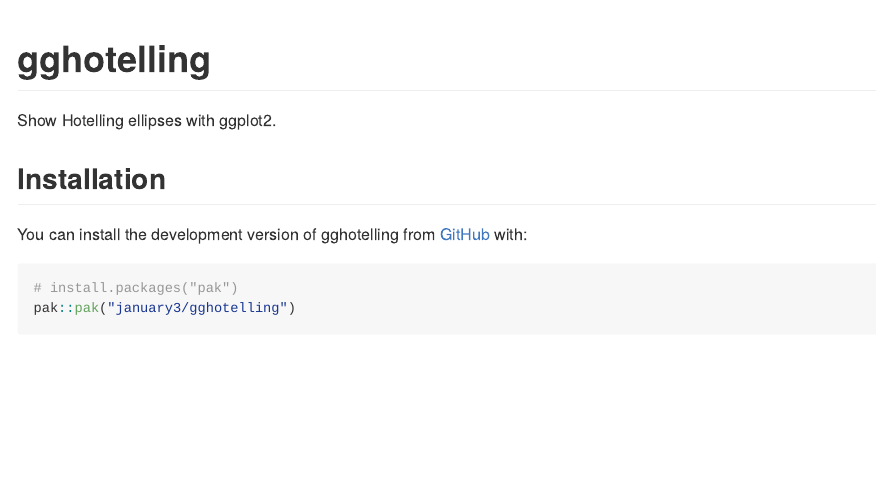
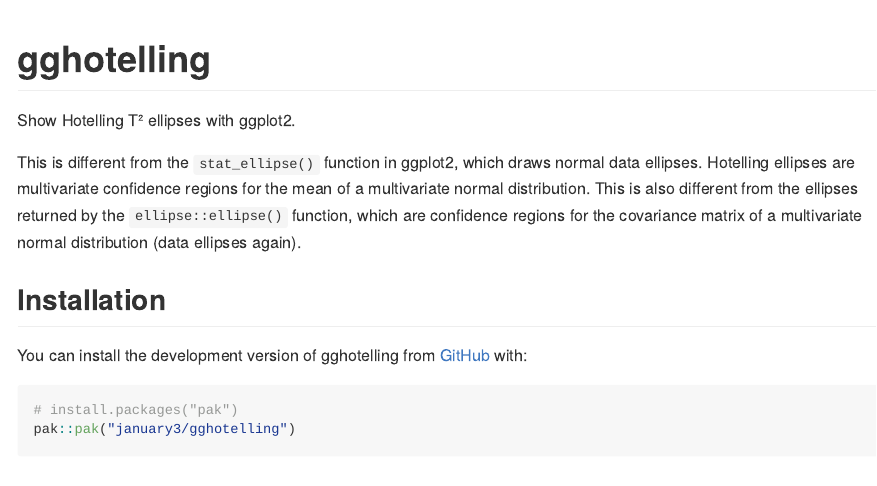
Before and after one commit to january3/gghotelling, an R Markdown document (README.Rmd): the page in a window 1100 px wide, from its top. The pictures show the output file README.md that the author committed with the source, drawn offline in the style of GitHub; badge pictures from the web are left out.

Commit message:
updated documentation

```diff
--- a/README.Rmd
+++ b/README.Rmd
@@ -20,7 +20,15 @@ knitr::opts_chunk$set(
 [![Codecov test coverage](https://codecov.io/gh/january3/gghotelling/graph/badge.svg)](https://app.codecov.io/gh/january3/gghotelling)
 <!-- badges: end -->
 
-Show Hotelling ellipses with ggplot2.
+Show Hotelling T² ellipses with ggplot2.
+
+This is different from the `stat_ellipse()` function in ggplot2, which
+draws normal data ellipses. Hotelling ellipses are multivariate confidence
+regions for the mean of a multivariate normal distribution. This is also
+different from the ellipses returned by the `ellipse::ellipse()` function, which
+are confidence regions for the covariance matrix of a multivariate normal
+distribution (data ellipses again).
+
 
 ## Installation
 
```
Also changed, not shown: README.md, README.Rmd (2 more changed lines), 3 other files.
